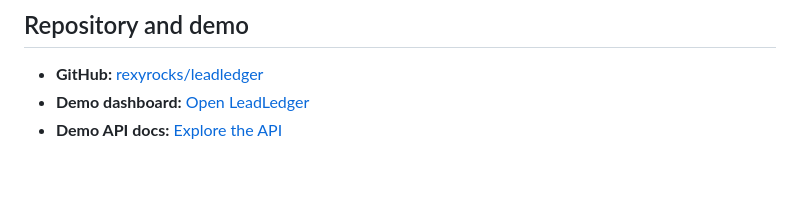
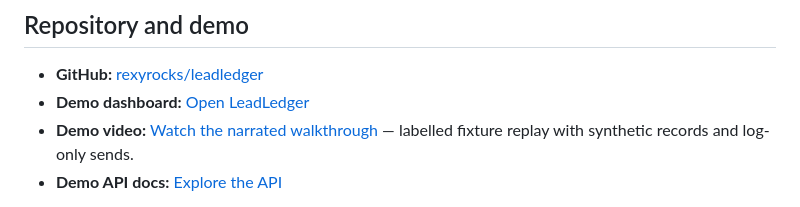
Before and after one commit to rexyrocks/leadledger, a Markdown page: README.md, the part around the change. Drawn GitHub-style; blank space fills up the shorter version.

Commit message:
docs: link the submitted Graph Hacks demo video

```diff
--- a/README.md
+++ b/README.md
@@ -12,6 +12,7 @@ LeadLedger is a graph-powered lead-generation prototype built with FalkorDB. It
 
 - **GitHub:** [rexyrocks/leadledger](https://github.com/rexyrocks/leadledger)
 - **Demo dashboard:** [Open LeadLedger](https://leadledger.live/ui/)
+- **Demo video:** [Watch the narrated walkthrough](https://youtu.be/AdjHO9bNQAk) — labelled fixture replay with synthetic records and log-only sends.
 - **Demo API docs:** [Explore the API](https://leadledger.live/docs)
 
 The demo uses the custom domain `leadledger.live` through a named Cloudflare tunnel. It is available while the local app and tunnel are running on the host Mac; stopping them or putting the Mac to sleep takes the demo offline. Demo records are synthetic and sending is **log-only: no real emails are sent**.
```
